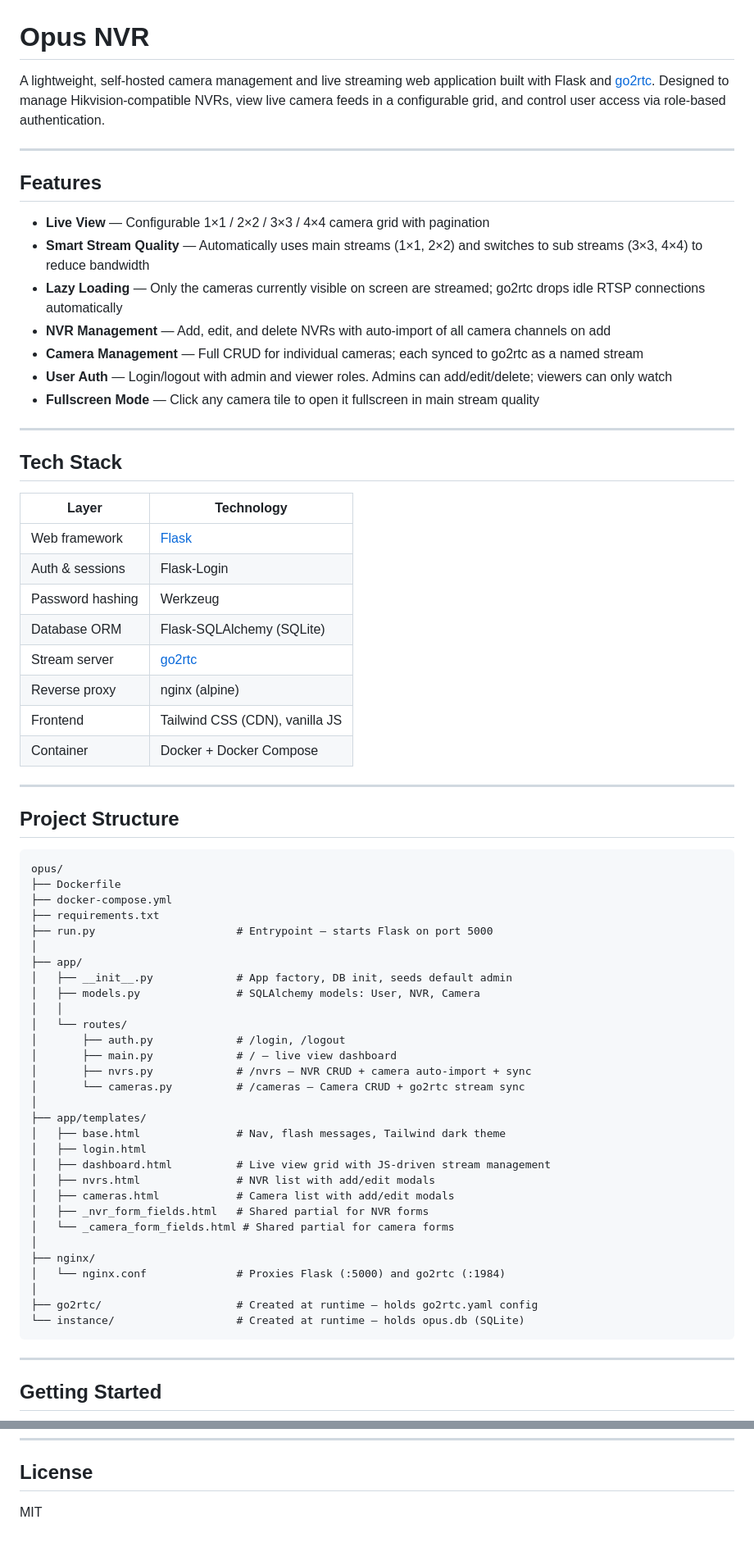
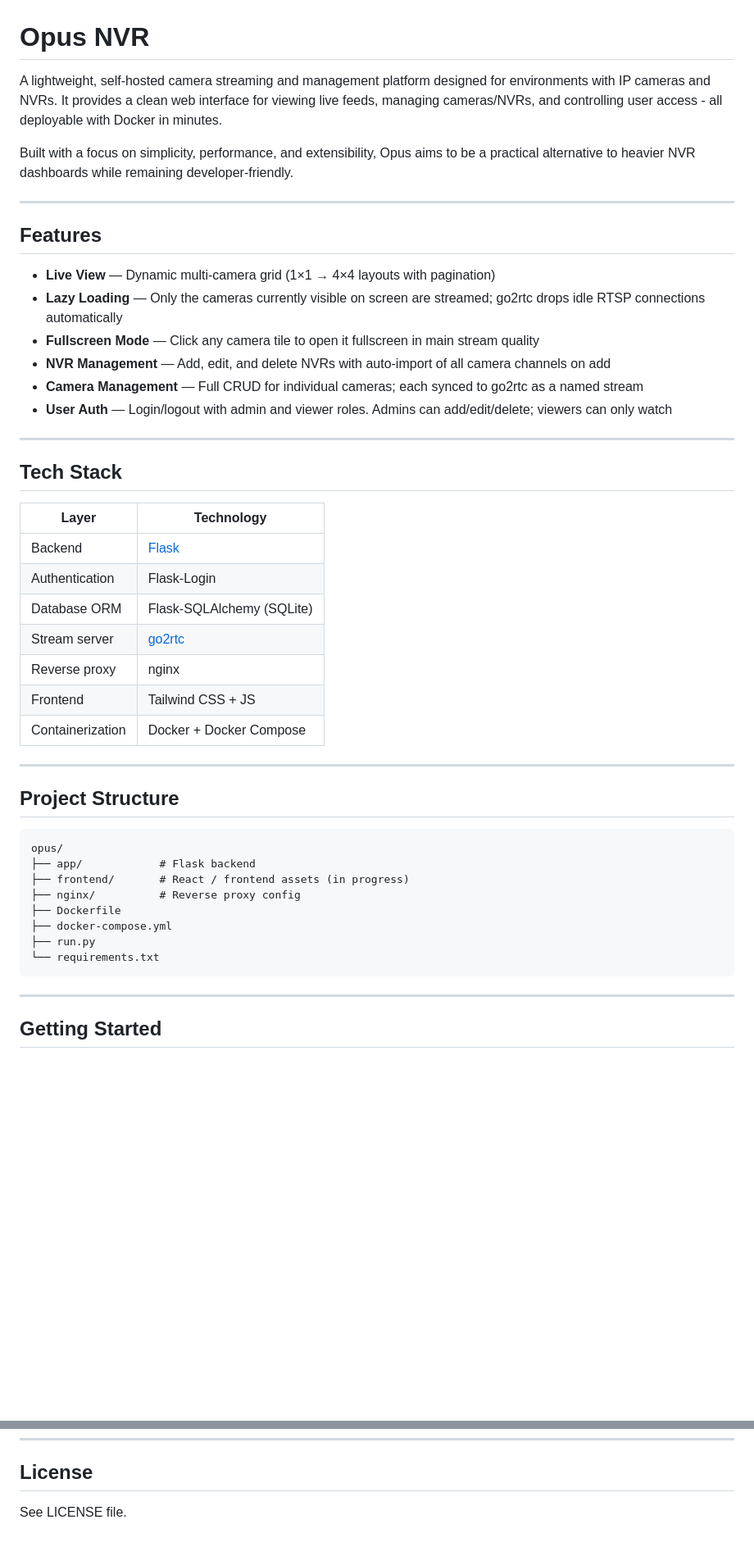
Before and after one commit to elirtf/opus, a Markdown page: README.md, 2 parts joined by grey strips. Shown at 82% size. Drawn GitHub-style; blank space fills up the shorter version.

````diff
--- a/README.md
+++ b/README.md
@@ -1,19 +1,20 @@
 # Opus NVR
 
-A lightweight, self-hosted camera management and live streaming web application built with Flask and [go2rtc](https://github.com/AlexxIT/go2rtc).
-Designed to manage Hikvision-compatible NVRs, view live camera feeds in a configurable grid, and control user access via role-based authentication.
+A lightweight, self-hosted camera streaming and management platform designed for environments with IP cameras and NVRs.
+It provides a clean web interface for viewing live feeds, managing cameras/NVRs, and controlling user access - all deployable with Docker in minutes.
+
+Built with a focus on simplicity, performance, and extensibility, Opus aims to be a practical alternative to heavier NVR dashboards while remaining developer-friendly.
 
 ---
 
 ## Features
 
-- **Live View** — Configurable 1×1 / 2×2 / 3×3 / 4×4 camera grid with pagination
-- **Smart Stream Quality** — Automatically uses main streams (1×1, 2×2) and switches to sub streams (3×3, 4×4) to reduce bandwidth
+- **Live View** — Dynamic multi-camera grid (1×1 → 4×4 layouts with pagination)
 - **Lazy Loading** — Only the cameras currently visible on screen are streamed; go2rtc drops idle RTSP connections automatically
+- **Fullscreen Mode** — Click any camera tile to open it fullscreen in main stream quality
 - **NVR Management** — Add, edit, and delete NVRs with auto-import of all camera channels on add
 - **Camera Management** — Full CRUD for individual cameras; each synced to go2rtc as a named stream
 - **User Auth** — Login/logout with admin and viewer roles. Admins can add/edit/delete; viewers can only watch
-- **Fullscreen Mode** — Click any camera tile to open it fullscreen in main stream quality
 
 ---
 
@@ -21,14 +22,13 @@ Designed to manage Hikvision-compatible NVRs, view live camera feeds in a config
 
 | Layer | Technology |
 |---|---|
-| Web framework | [Flask](https://flask.palletsprojects.com/)
-| Auth & sessions | Flask-Login |
-| Password hashing | Werkzeug |
+| Backend | [Flask](https://flask.palletsprojects.com/)
+| Authentication | Flask-Login |
 | Database ORM | Flask-SQLAlchemy (SQLite) |
 | Stream server | [go2rtc](https://github.com/AlexxIT/go2rtc) |
-| Reverse proxy | nginx (alpine) |
-| Frontend | Tailwind CSS (CDN), vanilla JS |
-| Container | Docker + Docker Compose |
+| Reverse proxy | nginx |
+| Frontend | Tailwind CSS + JS |
+| Containerization | Docker + Docker Compose |
 
 ---
 
@@ -36,35 +36,13 @@ Designed to manage Hikvision-compatible NVRs, view live camera feeds in a config
 
 ```
 opus/
+├── app/            # Flask backend
+├── frontend/       # React / frontend assets (in progress)
+├── nginx/          # Reverse proxy config
 ├── Dockerfile
 ├── docker-compose.yml
-├── requirements.txt
-├── run.py                      # Entrypoint — starts Flask on port 5000
-│
-├── app/
-│   ├── __init__.py             # App factory, DB init, seeds default admin
-│   ├── models.py               # SQLAlchemy models: User, NVR, Camera
-│   │
-│   └── routes/
-│       ├── auth.py             # /login, /logout
-│       ├── main.py             # / — live view dashboard
-│       ├── nvrs.py             # /nvrs — NVR CRUD + camera auto-import + sync
-│       └── cameras.py          # /cameras — Camera CRUD + go2rtc stream sync
-│
-├── app/templates/
-│   ├── base.html               # Nav, flash messages, Tailwind dark theme
-│   ├── login.html
-│   ├── dashboard.html          # Live view grid with JS-driven stream management
-│   ├── nvrs.html               # NVR list with add/edit modals
-│   ├── cameras.html            # Camera list with add/edit modals
-│   ├── _nvr_form_fields.html   # Shared partial for NVR forms
-│   └── _camera_form_fields.html # Shared partial for camera forms
-│
-├── nginx/
-│   └── nginx.conf              # Proxies Flask (:5000) and go2rtc (:1984)
-│
-├── go2rtc/                     # Created at runtime — holds go2rtc.yaml config
-└── instance/                   # Created at runtime — holds opus.db (SQLite)
+├── run.py
+└── requirements.txt
 ```
 
 ---
@@ -226,4 +158,4 @@ Please keep PRs focused — one feature or fix per PR makes review much easier.
 
 ## License
 
-MIT
+See LICENSE file.
````
Also changed, not shown: other parts of README.md (+7 -53 lines).
